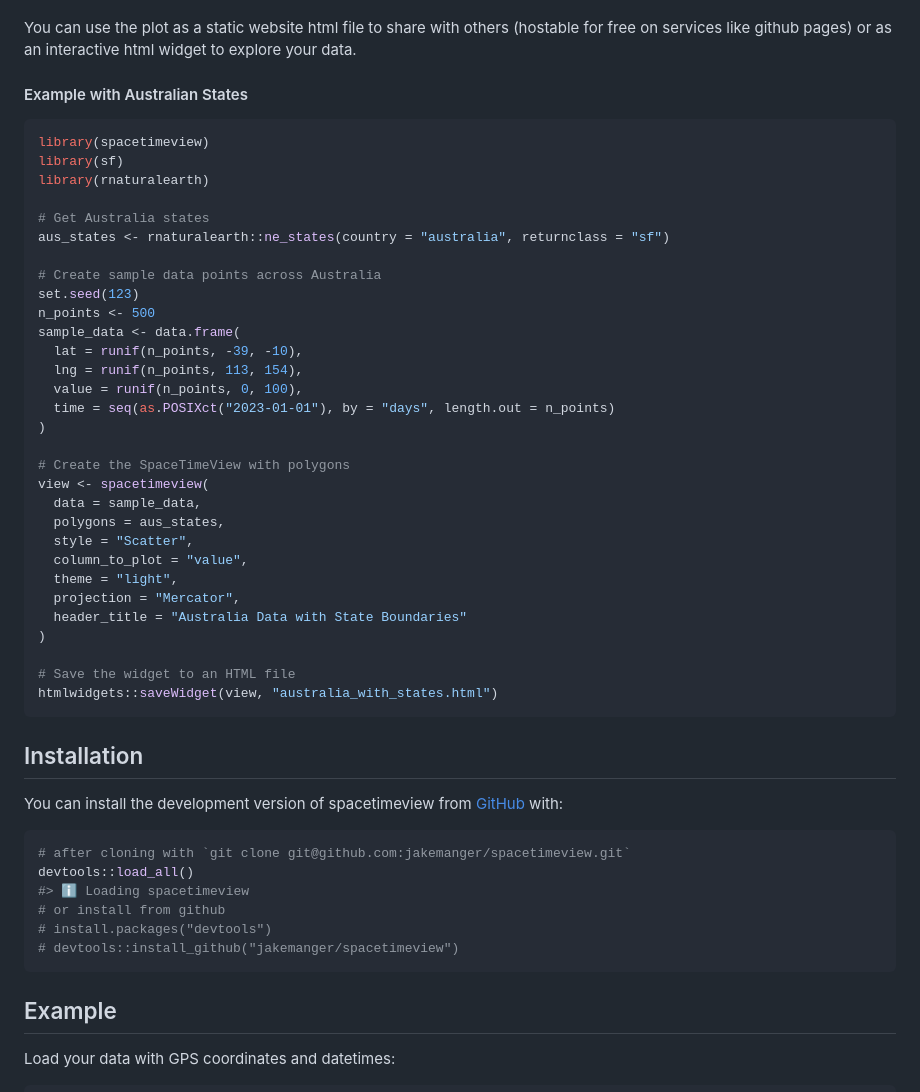
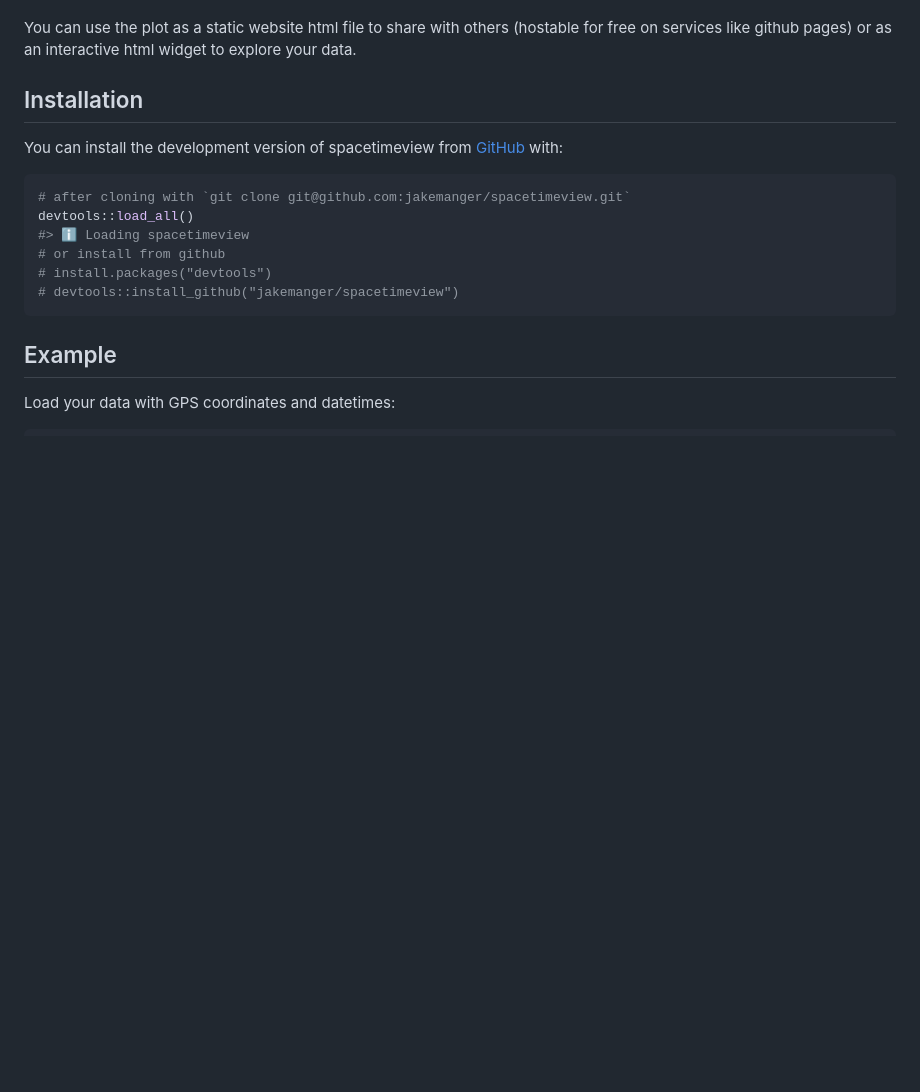
Before and after one commit to jakemanger/spacetimeview, a Markdown page: README.md, the part around the change. Drawn GitHub-style; blank space fills up the shorter version.

````diff
--- a/README.md
+++ b/README.md
@@ -16,41 +16,6 @@ You can use the plot as a static website html file to share with others
 (hostable for free on services like github pages) or as an interactive
 html widget to explore your data.
 
-
-#### Example with Australian States
-
-``` r
-library(spacetimeview)
-library(sf)
-library(rnaturalearth)
-
-# Get Australia states
-aus_states <- rnaturalearth::ne_states(country = "australia", returnclass = "sf")
-
-# Create sample data points across Australia
-set.seed(123)
-n_points <- 500
-sample_data <- data.frame(
-  lat = runif(n_points, -39, -10),
-  lng = runif(n_points, 113, 154),
-  value = runif(n_points, 0, 100),
-  time = seq(as.POSIXct("2023-01-01"), by = "days", length.out = n_points)
-)
-
-# Create the SpaceTimeView with polygons
-view <- spacetimeview(
-  data = sample_data,
-  polygons = aus_states,
-  style = "Scatter",
-  column_to_plot = "value",
-  theme = "light",
-  projection = "Mercator",
-  header_title = "Australia Data with State Boundaries"
-)
-
-# Save the widget to an HTML file
-htmlwidgets::saveWidget(view, "australia_with_states.html")
-```
 
 ## Installation
 
````
